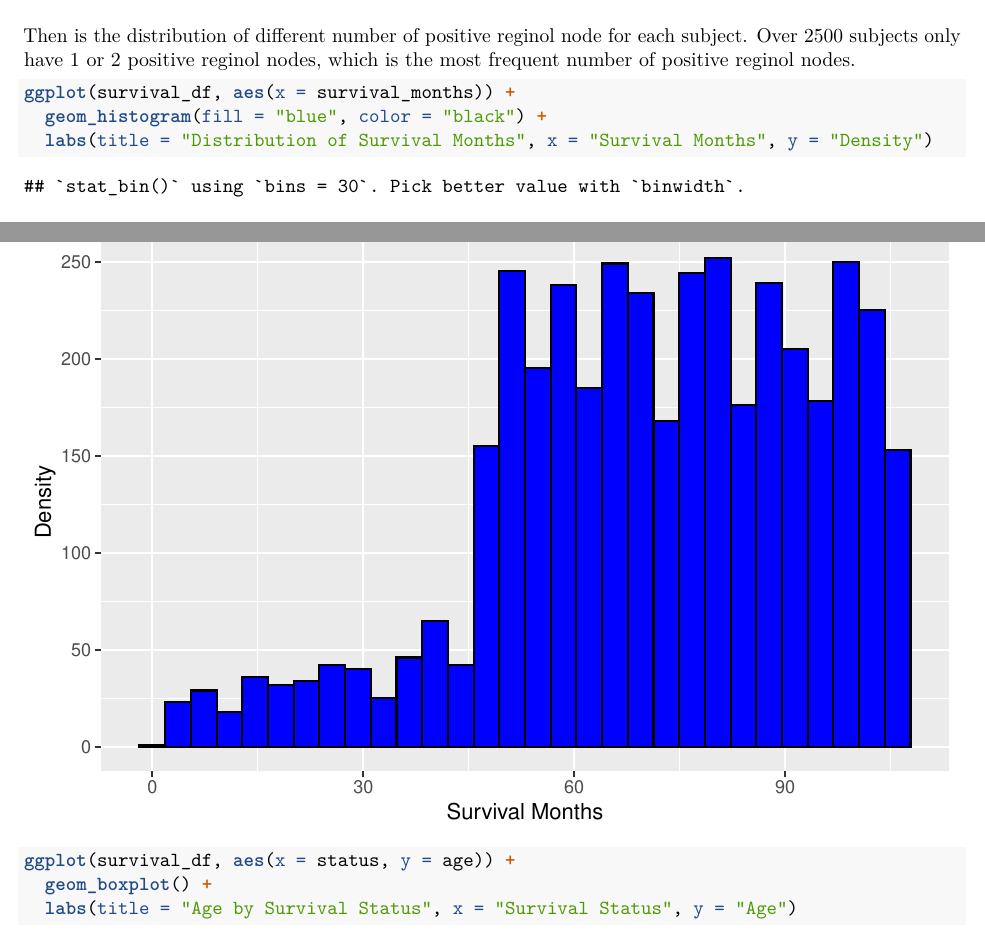
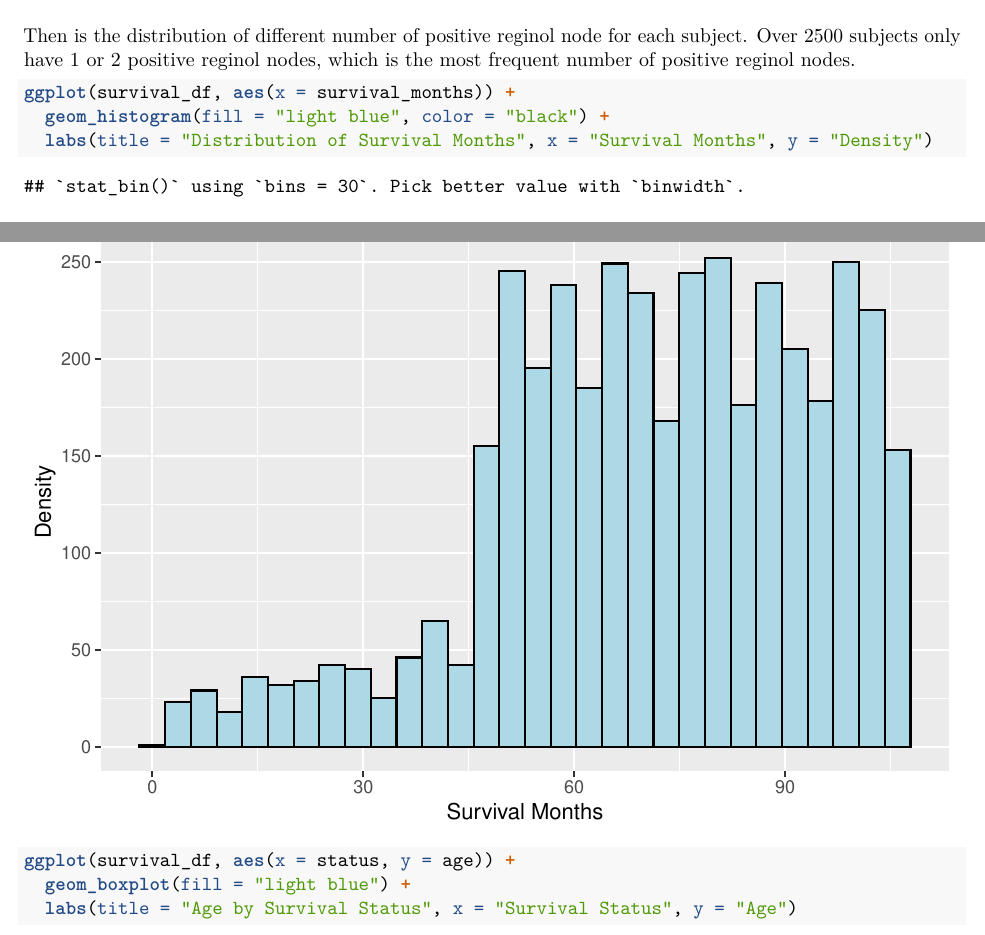
Before and after one commit to Leonorlyyy/P8130_final_project, an R Markdown document (P8130_final_project.Rmd): two parts of pages 7 and 8 of 11, joined at a grey line, cut so that both start at the same text. Rendered offline with R 4.5, knitr and Pandoc, then LaTeX, with nearby package versions; column names are cleaned by a stand-in for the janitor package.

Commit message:
modify the current figures

````diff
--- a/P8130_final_project.Rmd
+++ b/P8130_final_project.Rmd
@@ -122,14 +122,14 @@ Then is the distribution of different number of positive reginol node for each s
 
 ```{r}
 ggplot(survival_df, aes(x = survival_months)) +
-  geom_histogram(fill = "blue", color = "black") +
+  geom_histogram(fill = "light blue", color = "black") +
   labs(title = "Distribution of Survival Months", x = "Survival Months", y = "Density")
 ```
 
 
 ```{r}
 ggplot(survival_df, aes(x = status, y = age)) +
-  geom_boxplot() +
+  geom_boxplot(fill = "light blue") +
   labs(title = "Age by Survival Status", x = "Survival Status", y = "Age")
 ```
 
````
Also changed, not shown: P8130_final_project.Rmd (2 more changed lines).
